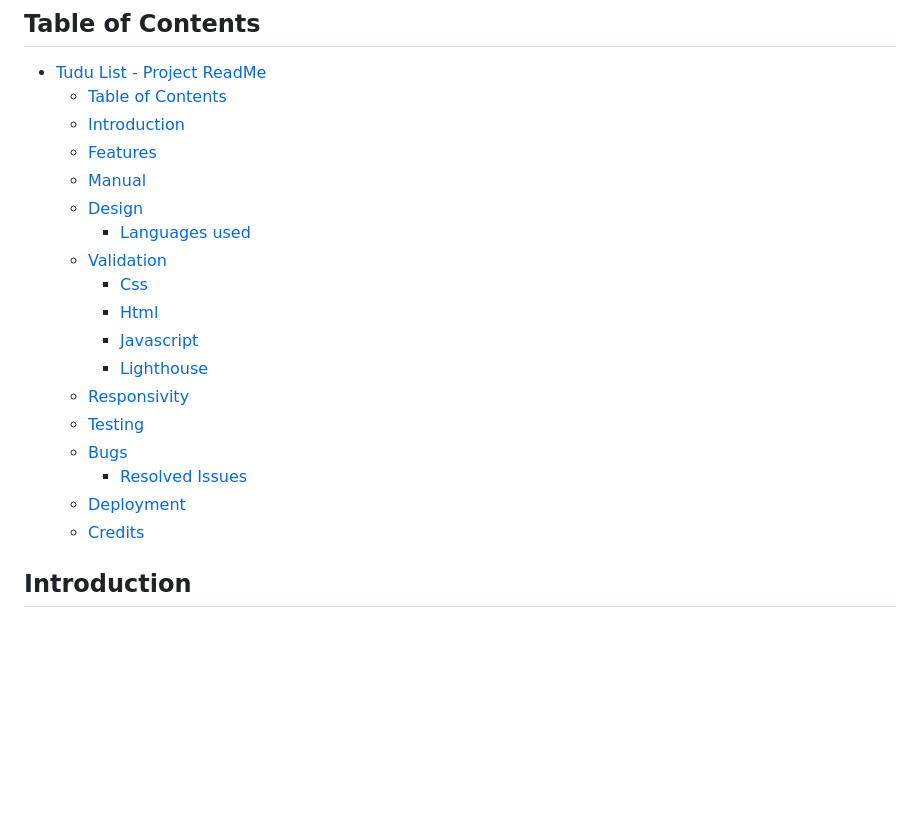
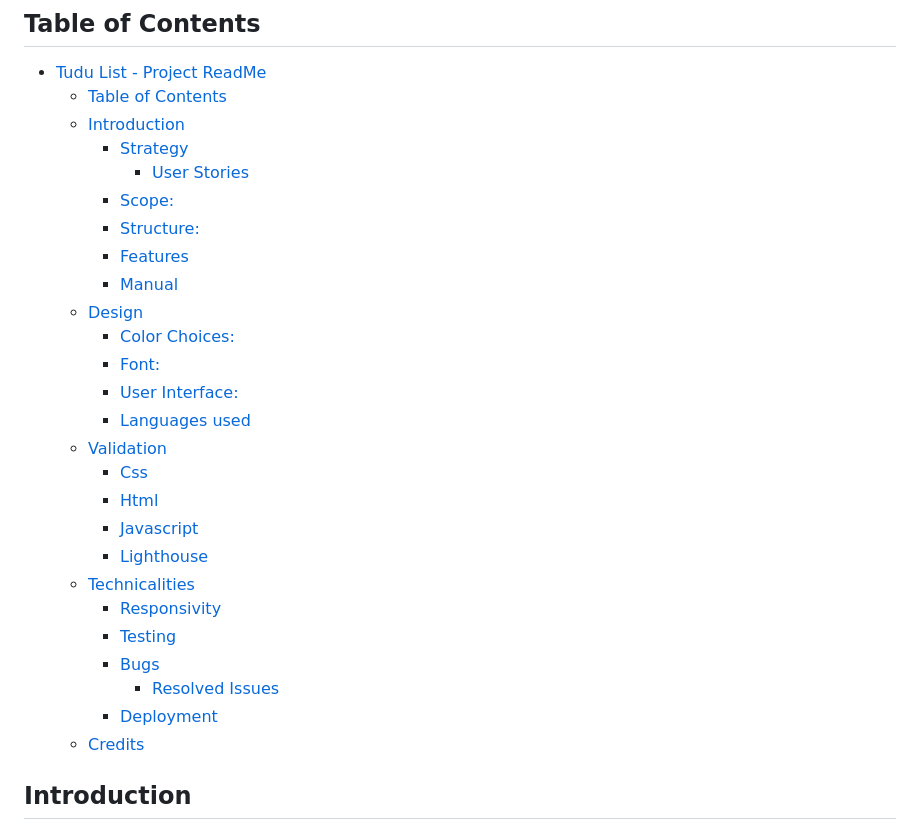
Before and after one commit to CosmicCanCodes/Tudu-list, a Markdown page: README.md, the part around one of its changes. Drawn GitHub-style; blank space fills up the shorter version.

```diff
--- a/README.md
+++ b/README.md
@@ -13,20 +13,28 @@ Welcome to the ReadMe file for the Tudu List project! Below, you'll find informa
 - [Tudu List - Project ReadMe](#tudu-list---project-readme)
   - [Table of Contents](#table-of-contents)
   - [Introduction](#introduction)
-  - [Features](#features)
-  - [Manual](#manual)
+    - [Strategy](#strategy)
+      - [User Stories](#user-stories)
+    - [Scope:](#scope)
+    - [Structure:](#structure)
+    - [Features](#features)
+    - [Manual](#manual)
   - [Design](#design)
+    - [Color Choices:](#color-choices)
+    - [Font:](#font)
+    - [User Interface:](#user-interface)
     - [Languages used](#languages-used)
   - [Validation](#validation)
     - [Css](#css)
     - [Html](#html)
     - [Javascript](#javascript)
     - [Lighthouse](#lighthouse)
-  - [Responsivity](#responsivity)
-  - [Testing](#testing)
-  - [Bugs](#bugs)
-    - [Resolved Issues](#resolved-issues)
-  - [Deployment](#deployment)
+  - [Technicalities](#technicalities)
+    - [Responsivity](#responsivity)
+    - [Testing](#testing)
+    - [Bugs](#bugs)
+      - [Resolved Issues](#resolved-issues)
+    - [Deployment](#deployment)
   - [Credits](#credits)
 
 
```
Also changed, not shown: other parts of README.md (+16 -17 lines).
